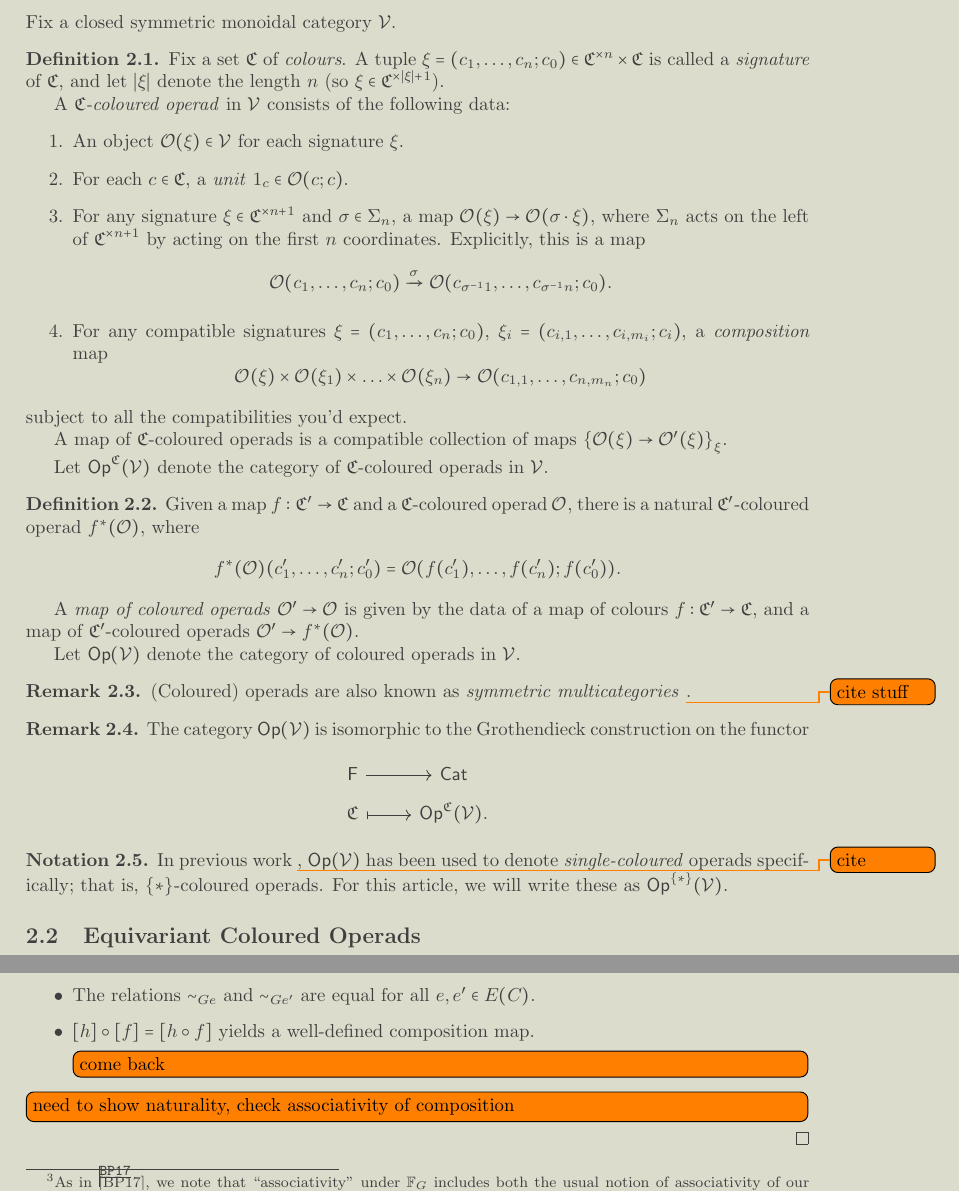
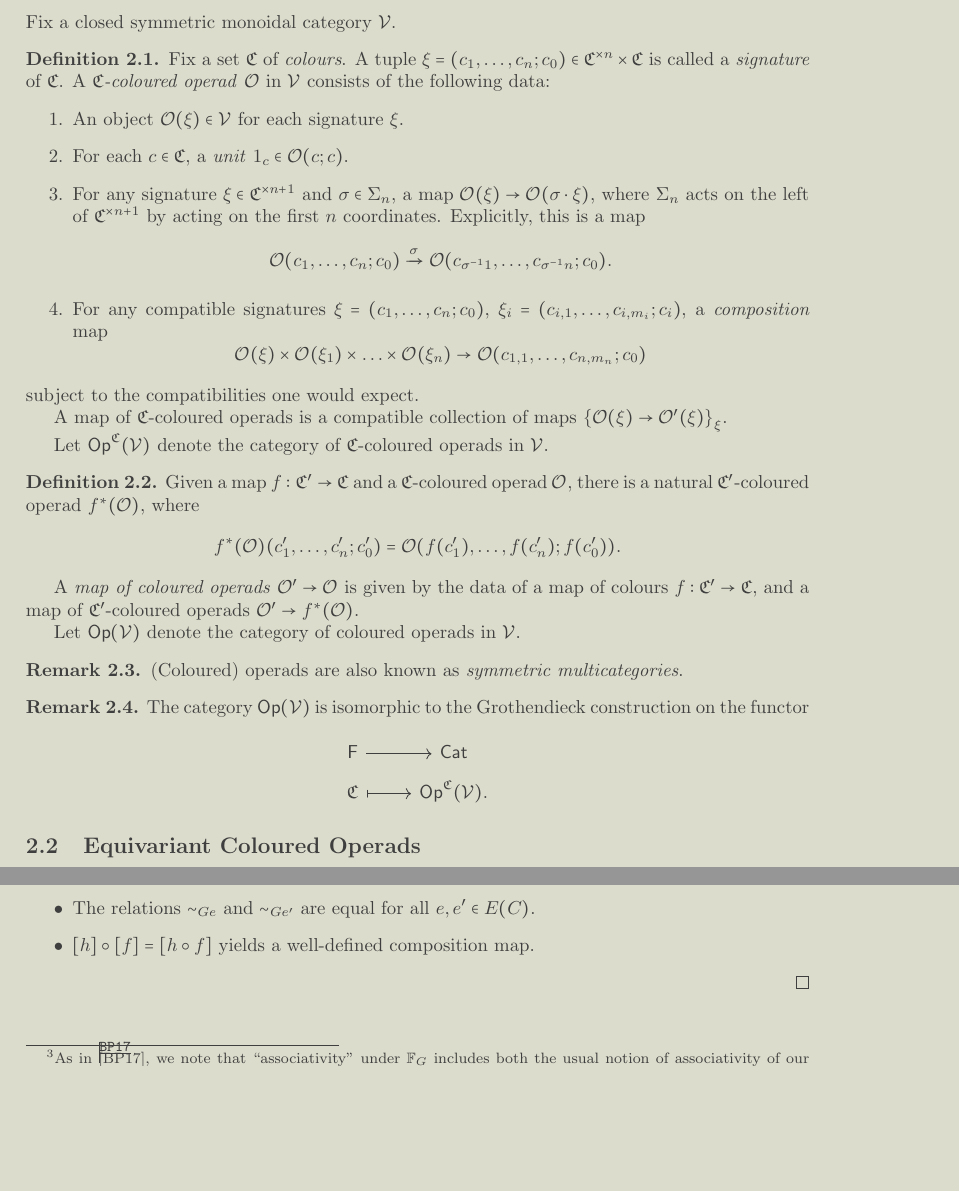
Before and after one commit to Dendroidal/EqDendSetsOps, a LaTeX paper (EqDendSets&Ops.tex): two parts of pages 2 and 18 of 22 before the commit and two parts of pages 2 and 16 of 20 after it, joined at a grey line, cut so that both start at the same text, the shorter picture padded with empty space. Compiled offline with pdfLaTeX.

Commit message:
clearing crap

```diff
--- a/EqDendSets&Ops.tex
+++ b/EqDendSets&Ops.tex
@@ -134,10 +132,8 @@ Fix a closed symmetric monoidal category $\V$.
       Fix a set $\mathfrak C$ of \textit{colours}.
       A tuple
       $\ksi = (c_1, \ldots, c_n; c_0) \in \mathfrak C^{\times n} \times \mathfrak C$
-      is called a \textit{signature} of $\mathfrak C$, and let $|\ksi|$ denote the length $n$
-      (so $\ksi \in \mathfrak C^{\times |\ksi| + 1}$).
-
-      A \textit{$\mathfrak C$-coloured operad} in $\V$ consists of the following data:
+      is called a \textit{signature} of $\mathfrak C$.
+      A \textit{$\mathfrak C$-coloured operad} $\mathcal{O}$ in $\V$ consists of the following data:
       \begin{enumerate}%\itemsep-4pt
       \item An object $\O(\ksi) \in \V$ for each signature $\ksi$.
       \item For each $c \in \mathfrak C$, a \textit{unit} $1_c \in \O(c;c)$.
@@ -152,7 +148,7 @@ Fix a closed symmetric monoidal category $\V$.
                   \O(\ksi) \times \O(\ksi_1) \times \ldots \times \O(\ksi_n) \to \O(c_{1,1}, \ldots, c_{n,m_n}; c_0)
             \end{equation}
       \end{enumerate}
-      subject to all the compatibilities you'd expect.
+      subject to the compatibilities one would expect.
 
       A map of $\mathfrak C$-coloured operads is a compatible collection of maps
       $\set{\O(\ksi) \to \O'(\ksi)}_{\ksi}$.
@@ -174,8 +170,9 @@ Fix a closed symmetric monoidal category $\V$.
 \end{definition}
 
 \begin{remark}
-      (Coloured) operads are also known as \textit{symmetric multicategories} \todo{cite stuff}.
-\end{remark}
+      (Coloured) operads are also known as \textit{symmetric multicategories}.
+\end{remark}
+
 
 \begin{remark}
       The category $\Op(\V)$ is isomorphic to the Grothendieck construction on the functor
@@ -188,12 +185,6 @@ Fix a closed symmetric monoidal category $\V$.
       \end{equation}
 \end{remark}
 
-
-
-\begin{notation}
-      In previous work \todo{cite}, $\Op(\V)$ has been used to denote \textit{single-coloured} operads specifically; that is, $\set{\**}$-coloured operads.
-      For this article, we will write these as $\Op^{\set{\**}}(\V)$.
-\end{notation}
 
 
 \subsection{Equivariant Coloured Operads}
@@ -1483,9 +1455,8 @@ The above reflects the following result.
       \begin{itemize}
       \item $\sim_{G e}$ is an equivalence relation on $X(C)$ for all $Ge \in E_G(C)$.
       \item The relations $\sim_{G e}$ and $\sim_{G e'}$ are equal for all $e,e'\in E(C)$.
-      \item $[h] \circ [f] = [h \circ f]$ yields a well-defined composition map. \todo[inline]{come back}
+      \item $[h] \circ [f] = [h \circ f]$ yields a well-defined composition map.
       \end{itemize}
-      \todo[inline]{need to show naturality, check associativity of composition}
 \end{proof}
 
 
```
Also changed, not shown: EqDendSets&Ops.bbl, EqDendSets&Ops.tex (81 more changed lines), 4 other files. Lines whose indentation alone changed are shown as unchanged.
